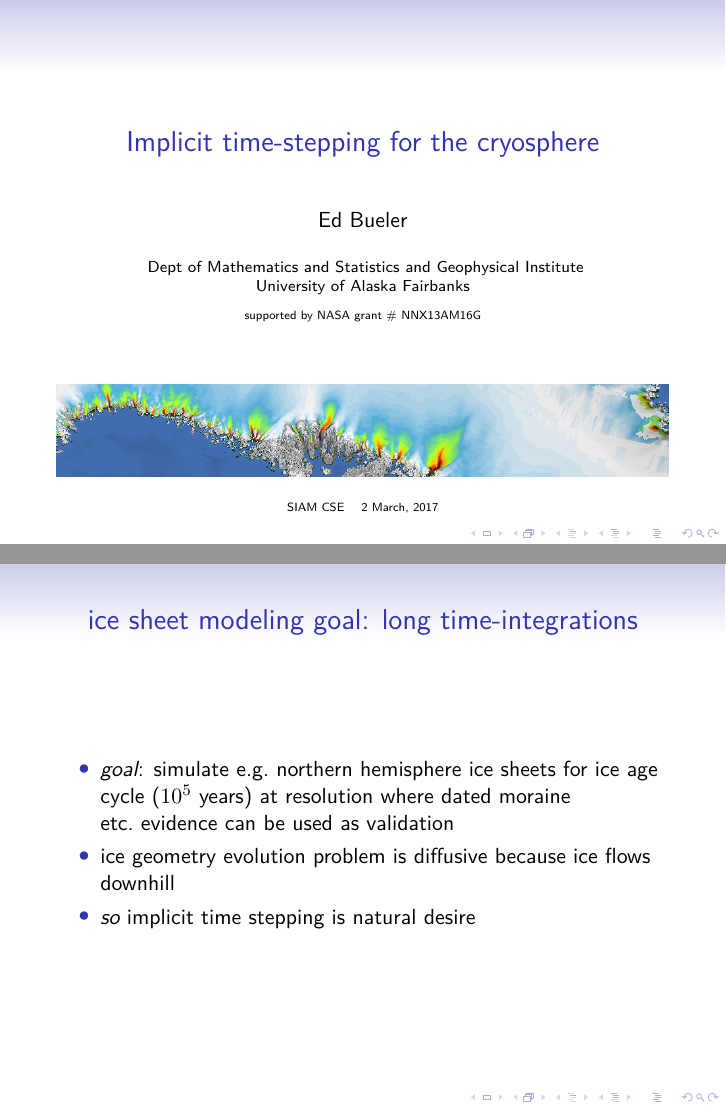
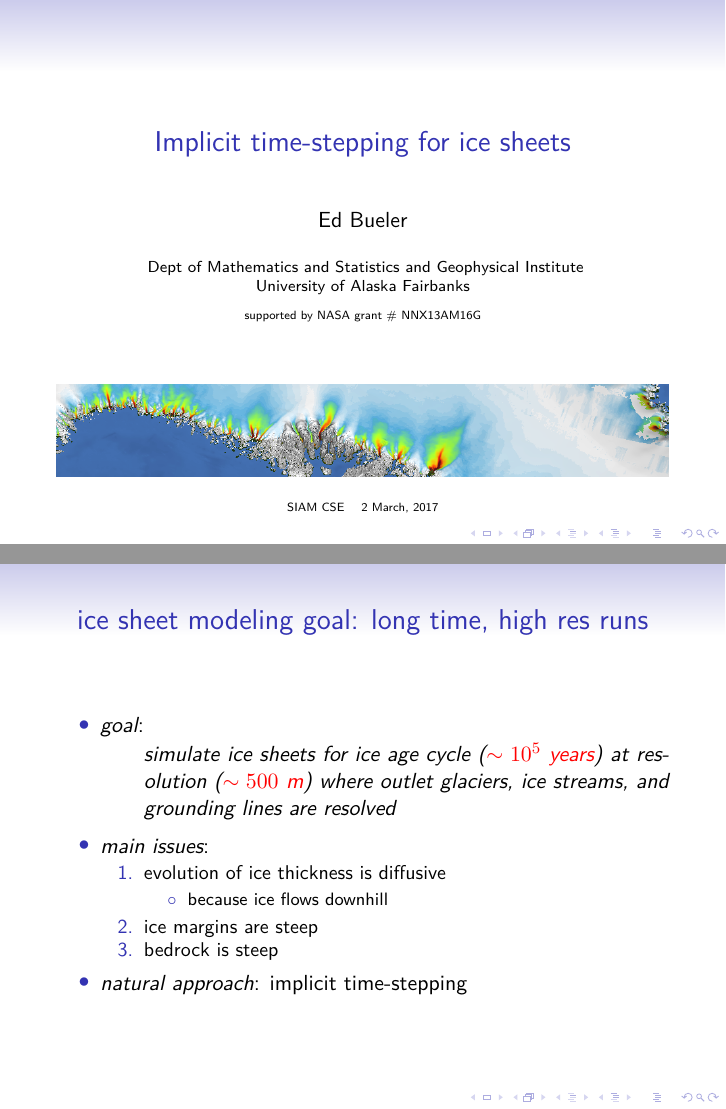
Before and after one commit to bueler/talks-public, LaTeX slides (SIAMCSE17/talk.tex): pages 1 and 2 of 9, joined at a grey line. Compiled offline with pdfLaTeX.

Commit message:
a bit of text in talk

```diff
--- a/SIAMCSE17/talk.tex
+++ b/SIAMCSE17/talk.tex
@@ -96,8 +96,7 @@
 \egroup;\end{tikzpicture}}
 
 
-%\title[Implicit time-stepping for the cryosphere]{Implicit time-stepping for the cryosphere}
-\title{Implicit time-stepping for the cryosphere}
+\title[Implicit time-stepping for ice sheets]{Implicit time-stepping for ice sheets}
 
 \author[Bueler]{Ed Bueler}
 
@@ -139,12 +138,23 @@
 \end{frame}
 
 
-\begin{frame}{ice sheet modeling goal: long time-integrations}
+\begin{frame}{ice sheet modeling goal: long time, high res runs}
 
 \begin{itemize}
-\item \emph{goal}: simulate e.g.~northern hemisphere ice sheets for ice age cycle ($10^5$ years) at resolution where dated moraine etc.~evidence can be used as validation
-\item ice geometry evolution problem is diffusive because ice flows downhill
-\item \emph{so} implicit time stepping is natural desire
+\item \emph{goal}:
+\begin{quote}
+simulate ice sheets for ice age cycle (\alert{$\sim 10^5$ years}) at resolution (\alert{$\sim 500$ m}) where outlet glaciers, ice streams, and grounding lines are resolved
+\end{quote}
+\item \emph{main issues}:
+    \begin{enumerate}
+    \item evolution of ice thickness is diffusive
+        \begin{itemize}
+        \item[$\circ$] because ice flows downhill
+        \end{itemize}
+    \item ice margins are steep
+    \item bedrock is steep
+    \end{enumerate}
+\item \emph{natural approach}: implicit time-stepping
 \end{itemize}
 \end{frame}
 
```
